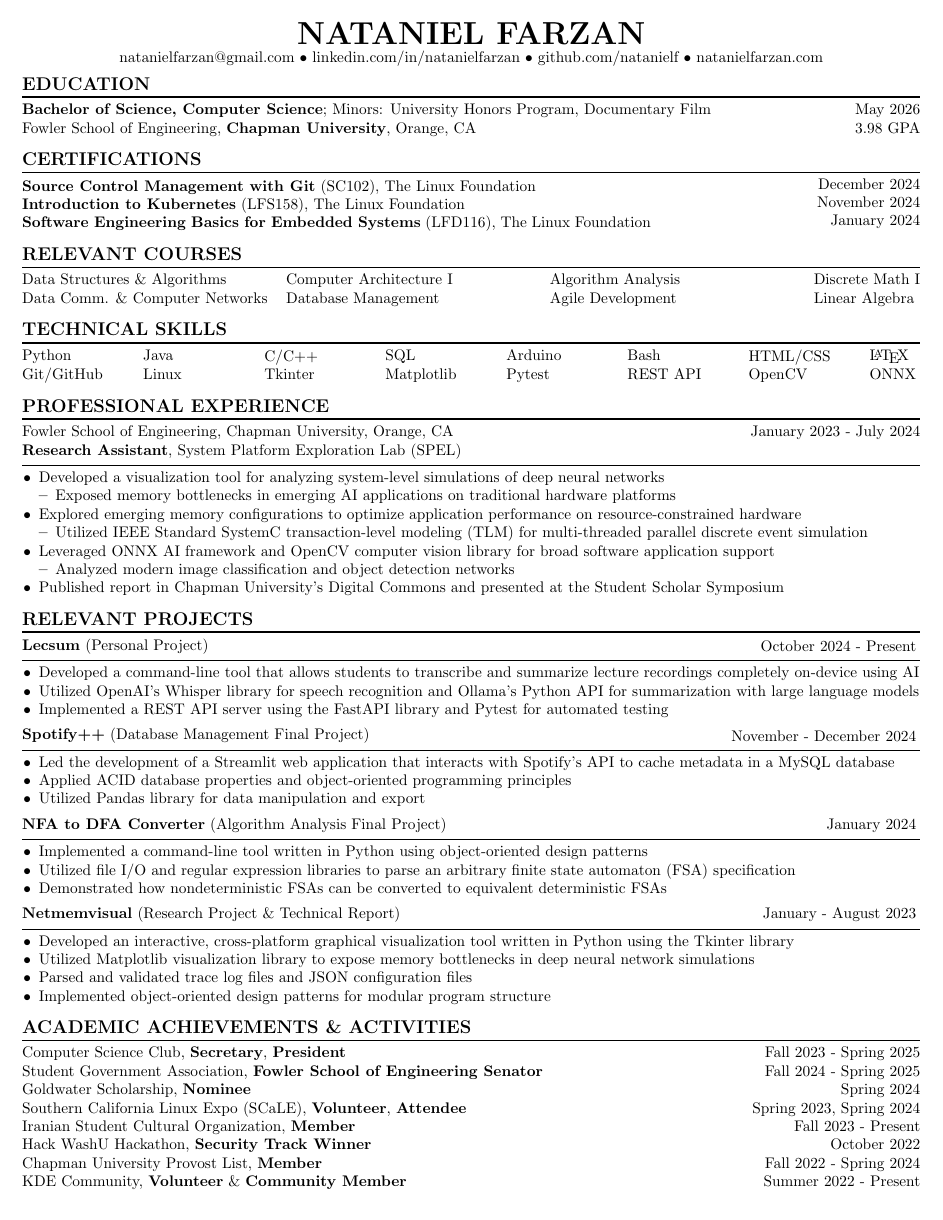
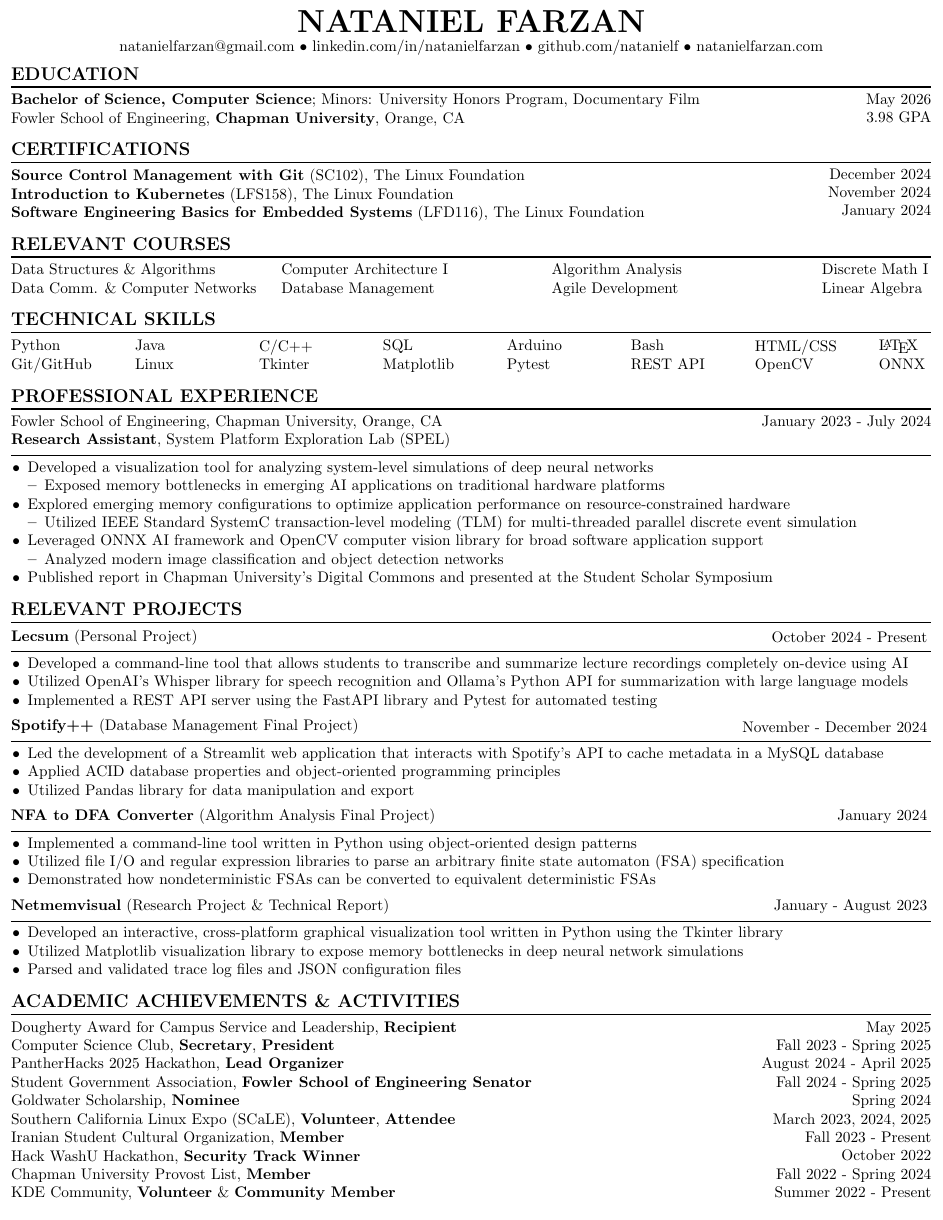
Before and after one commit to natanielf/resume, a LaTeX CV (resume.tex): the whole page. Compiled offline with pdfLaTeX.

Commit message:
Add Dougherty Award, PantherHacks 2025

```diff
--- a/resume.tex
+++ b/resume.tex
@@ -8,13 +8,12 @@
 \usepackage{geometry} % page margins
 \usepackage{multicol} % multiple columns
 \usepackage{enumitem} % lists
-\usepackage{url} % URLs
 \usepackage[hidelinks]{hyperref} % URLs
 
 %% Page formatting %%
-\geometry{margin=0.2in} % set page margins
-\pagestyle{empty} % no header, footer, or page number
-\setlist{leftmargin=0.15in} % add margin for lists
+\geometry{margin=0.1in} % page margins
+\pagestyle{empty} % remove header, footer, and page number
+\setlist{leftmargin=0.15in} % set margin for lists
 \urlstyle{same} % format URLs as regular text
 
 \begin{document}
@@ -254,7 +253,7 @@
         \item Developed an interactive, cross-platform graphical visualization tool written in Python using the Tkinter library
         \item Utilized Matplotlib visualization library to expose memory bottlenecks in deep neural network simulations
         \item Parsed and validated trace log files and JSON configuration files
-        \item Implemented object-oriented design patterns for modular program structure
+        % \item Implemented object-oriented design patterns for modular program structure
     \end{itemize}
     \medskip
 
@@ -286,7 +285,9 @@
     \vspace{4pt}
     \noindent
     \begin{minipage}[c]{0.7\linewidth}
+        \noindent Dougherty Award for Campus Service and Leadership, \textbf{Recipient} \\
         \noindent Computer Science Club, \textbf{Secretary}, \textbf{President} \\
+        \noindent PantherHacks 2025 Hackathon, \textbf{Lead Organizer} \\
         \noindent Student Government Association, \textbf{Fowler School of Engineering Senator} \\
         \noindent Goldwater Scholarship, \textbf{Nominee} \\
         \noindent Southern California Linux Expo (SCaLE), \textbf{Volunteer}, \textbf{Attendee} \\
@@ -298,10 +299,12 @@
     \begin{minipage}[c]{0.295\linewidth}
         \vspace*{-\baselineskip}
         \begin{flushright}
+            \noindent May 2025 \\
             \noindent Fall 2023 - Spring 2025 \\
+            \noindent August 2024 - April 2025 \\
             \noindent Fall 2024 - Spring 2025 \\
             \noindent Spring 2024 \\
-            \noindent Spring 2023, Spring 2024 \\
+            \noindent March 2023, 2024, 2025 \\
             \noindent Fall 2023 - Present \\
             \noindent October 2022 \\
             \noindent Fall 2022 - Spring 2024 \\
```
